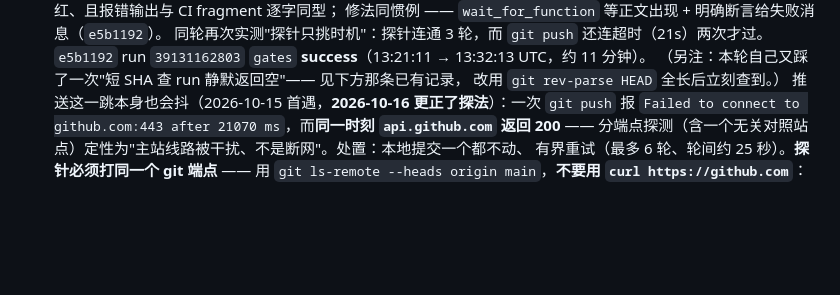
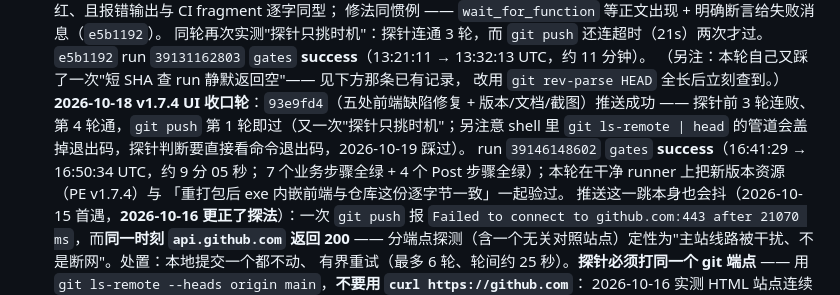
Before and after one commit to fengxingxuerong/ai-handoff-kanban, a Markdown page: AGENTS.md, the part around the change. Rendered like a GitHub page; blank space fills up the shorter version.

Commit message:
docs: 记下 v1.7.4 收口轮推送与 CI run 39146148602 全绿

```diff
--- a/AGENTS.md
+++ b/AGENTS.md
@@ -840,6 +840,12 @@ GEMINI.md / .clinerules/project.md / CONVENTIONS.md / .windsurfrules
    `e5b1192` run `39131162803` `gates` **success**（13:21:11 → 13:32:13 UTC，约 11 分钟）。
    （另注：本轮自己又踩了一次"短 SHA 查 run 静默返回空"—— 见下方那条已有记录，
    改用 `git rev-parse HEAD` 全长后立刻查到。）
+   **2026-10-18 v1.7.4 UI 收口轮**：`93e9fd4`（五处前端缺陷修复 + 版本/文档/截图）推送成功 ——
+   探针前 3 轮连败、第 4 轮通，`git push` 第 1 轮即过（又一次"探针只挑时机"；另注意 shell 里
+   `git ls-remote | head` 的管道会盖掉退出码，探针判断要直接看命令退出码，2026-10-19 踩过）。
+   run `39146148602` `gates` **success**（16:41:29 → 16:50:34 UTC，约 9 分 05 秒；
+   7 个业务步骤全绿 + 4 个 Post 步骤全绿）；本轮在干净 runner 上把新版本资源（PE v1.7.4）与
+   「重打包后 exe 内嵌前端与仓库这份逐字节一致」一起验过。
    推送这一跳本身也会抖（2026-10-15 首遇，**2026-10-16 更正了探法**）：一次 `git push` 报
   `Failed to connect to github.com:443 after 21070 ms`，而**同一时刻 `api.github.com` 返回 200** ——
   分端点探测（含一个无关对照站点）定性为"主站线路被干扰、不是断网"。处置：本地提交一个都不动、
```
